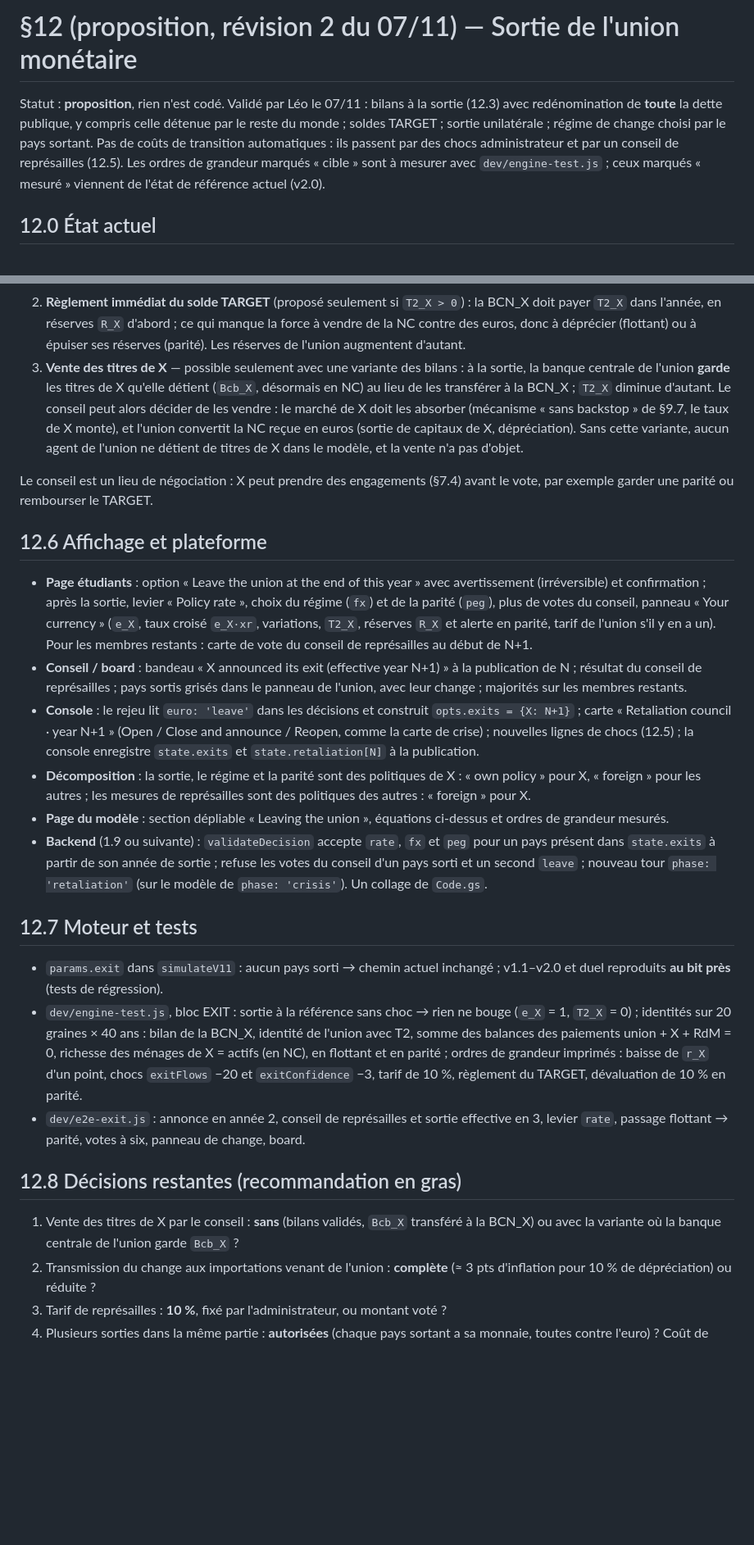
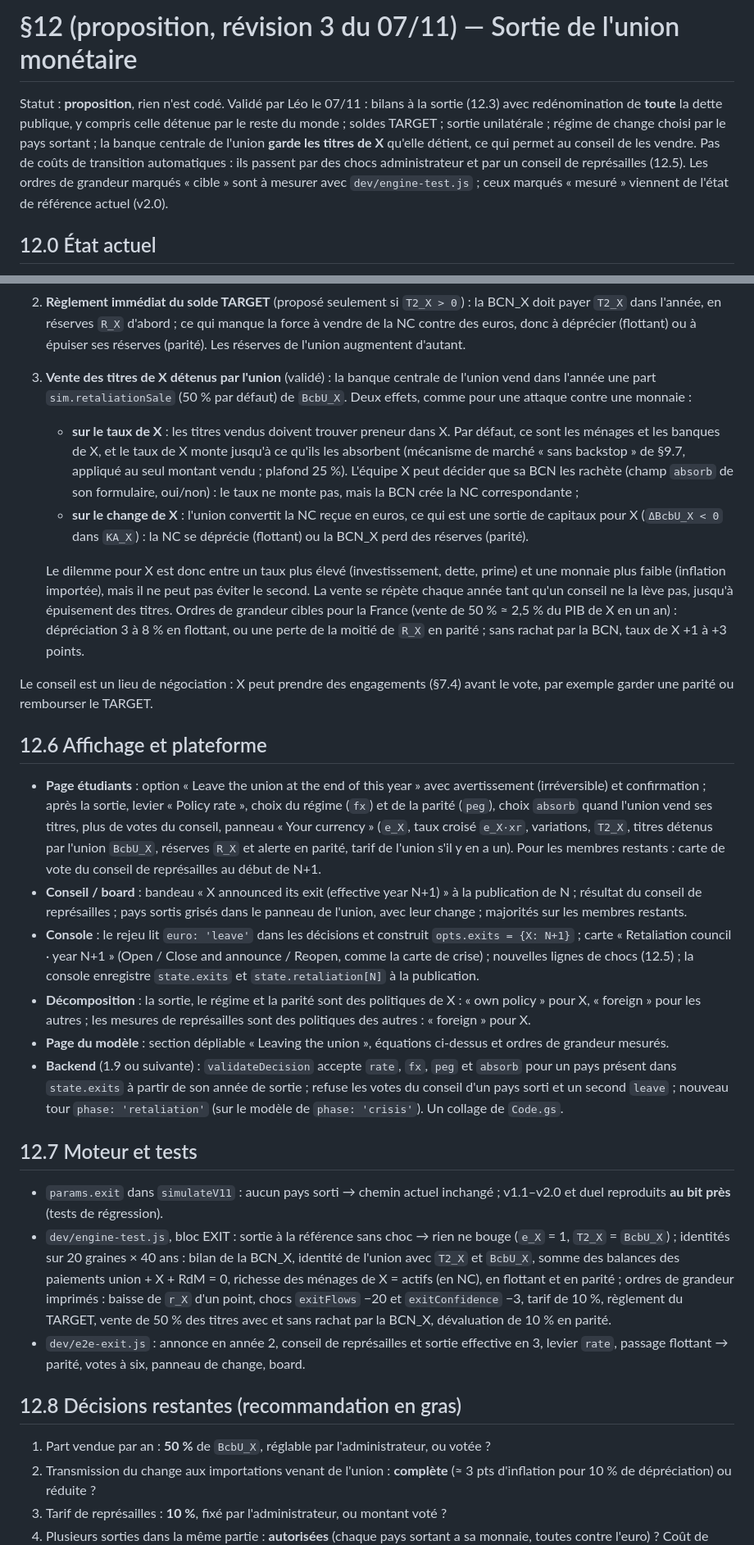
Before and after one commit to leomalherbe/internationalfinancialmacro, a Markdown page: docs/openmu-spec-exit-proposal.md, 2 parts joined by grey strips. Shown at 82% size. Rendered like a GitHub page; blank space fills up the shorter version.

```diff
--- a/docs/openmu-spec-exit-proposal.md
+++ b/docs/openmu-spec-exit-proposal.md
@@ -1,6 +1,6 @@
-# §12 (proposition, révision 2 du 07/11) — Sortie de l'union monétaire
+# §12 (proposition, révision 3 du 07/11) — Sortie de l'union monétaire
 
-Statut : **proposition**, rien n'est codé. Validé par Léo le 07/11 : bilans à la sortie (12.3) avec redénomination de **toute** la dette publique, y compris celle détenue par le reste du monde ; soldes TARGET ; sortie unilatérale ; régime de change choisi par le pays sortant. Pas de coûts de transition automatiques : ils passent par des chocs administrateur et par un conseil de représailles (12.5). Les ordres de grandeur marqués « cible » sont à mesurer avec `dev/engine-test.js` ; ceux marqués « mesuré » viennent de l'état de référence actuel (v2.0).
+Statut : **proposition**, rien n'est codé. Validé par Léo le 07/11 : bilans à la sortie (12.3) avec redénomination de **toute** la dette publique, y compris celle détenue par le reste du monde ; soldes TARGET ; sortie unilatérale ; régime de change choisi par le pays sortant ; la banque centrale de l'union **garde les titres de X** qu'elle détient, ce qui permet au conseil de les vendre. Pas de coûts de transition automatiques : ils passent par des chocs administrateur et par un conseil de représailles (12.5). Les ordres de grandeur marqués « cible » sont à mesurer avec `dev/engine-test.js` ; ceux marqués « mesuré » viennent de l'état de référence actuel (v2.0).
 
 ## 12.0 État actuel
 
@@ -133,28 +139,32 @@ Un tour à part, comme le vote de crise de §7.6 : ouvert par la console au déb
 
 1. **Tarif sur les importations venant de X** : `tU = sim.retaliationTariff` (10 % par défaut) sur les importations de tous les membres venant de X. Il renchérit les produits de X dans l'union (volume) et rapporte une recette aux importateurs, mais il renchérit aussi la consommation de l'union. Le tarif reste en place jusqu'à ce qu'un conseil ultérieur le lève : l'administrateur peut rouvrir le conseil n'importe quelle année. Cette question câble l'option `allowTariff` aujourd'hui morte.
 2. **Règlement immédiat du solde TARGET** (proposé seulement si `T2_X > 0`) : la BCN_X doit payer `T2_X` dans l'année, en réserves `R_X` d'abord ; ce qui manque la force à vendre de la NC contre des euros, donc à déprécier (flottant) ou à épuiser ses réserves (parité). Les réserves de l'union augmentent d'autant.
-3. **Vente des titres de X** — possible seulement avec une variante des bilans : à la sortie, la banque centrale de l'union **garde** les titres de X qu'elle détient (`Bcb_X`, désormais en NC) au lieu de les transférer à la BCN_X ; `T2_X` diminue d'autant. Le conseil peut alors décider de les vendre : le marché de X doit les absorber (mécanisme « sans backstop » de §9.7, le taux de X monte), et l'union convertit la NC reçue en euros (sortie de capitaux de X, dépréciation). Sans cette variante, aucun agent de l'union ne détient de titres de X dans le modèle, et la vente n'a pas d'objet.
+3. **Vente des titres de X détenus par l'union** (validé) : la banque centrale de l'union vend dans l'année une part `sim.retaliationSale` (50 % par défaut) de `BcbU_X`. Deux effets, comme pour une attaque contre une monnaie :
+   - **sur le taux de X** : les titres vendus doivent trouver preneur dans X. Par défaut, ce sont les ménages et les banques de X, et le taux de X monte jusqu'à ce qu'ils les absorbent (mécanisme de marché « sans backstop » de §9.7, appliqué au seul montant vendu ; plafond 25 %). L'équipe X peut décider que sa BCN les rachète (champ `absorb` de son formulaire, oui/non) : le taux ne monte pas, mais la BCN crée la NC correspondante ;
+   - **sur le change de X** : l'union convertit la NC reçue en euros, ce qui est une sortie de capitaux pour X (`ΔBcbU_X < 0` dans `KA_X`) : la NC se déprécie (flottant) ou la BCN_X perd des réserves (parité).
+
+   Le dilemme pour X est donc entre un taux plus élevé (investissement, dette, prime) et une monnaie plus faible (inflation importée), mais il ne peut pas éviter le second. La vente se répète chaque année tant qu'un conseil ne la lève pas, jusqu'à épuisement des titres. Ordres de grandeur cibles pour la France (vente de 50 % ≈ 2,5 % du PIB de X en un an) : dépréciation 3 à 8 % en flottant, ou une perte de la moitié de `R_X` en parité ; sans rachat par la BCN, taux de X +1 à +3 points.
 
 Le conseil est un lieu de négociation : X peut prendre des engagements (§7.4) avant le vote, par exemple garder une parité ou rembourser le TARGET.
 
 ## 12.6 Affichage et plateforme
 
-- **Page étudiants** : option « Leave the union at the end of this year » avec avertissement (irréversible) et confirmation ; après la sortie, levier « Policy rate », choix du régime (`fx`) et de la parité (`peg`), plus de votes du conseil, panneau « Your currency » (`e_X`, taux croisé `e_X·xr`, variations, `T2_X`, réserves `R_X` et alerte en parité, tarif de l'union s'il y en a un). Pour les membres restants : carte de vote du conseil de représailles au début de N+1.
+- **Page étudiants** : option « Leave the union at the end of this year » avec avertissement (irréversible) et confirmation ; après la sortie, levier « Policy rate », choix du régime (`fx`) et de la parité (`peg`), choix `absorb` quand l'union vend ses titres, plus de votes du conseil, panneau « Your currency » (`e_X`, taux croisé `e_X·xr`, variations, `T2_X`, titres détenus par l'union `BcbU_X`, réserves `R_X` et alerte en parité, tarif de l'union s'il y en a un). Pour les membres restants : carte de vote du conseil de représailles au début de N+1.
 - **Conseil / board** : bandeau « X announced its exit (effective year N+1) » à la publication de N ; résultat du conseil de représailles ; pays sortis grisés dans le panneau de l'union, avec leur change ; majorités sur les membres restants.
 - **Console** : le rejeu lit `euro: 'leave'` dans les décisions et construit `opts.exits = {X: N+1}` ; carte « Retaliation council · year N+1 » (Open / Close and announce / Reopen, comme la carte de crise) ; nouvelles lignes de chocs (12.5) ; la console enregistre `state.exits` et `state.retaliation[N]` à la publication.
 - **Décomposition** : la sortie, le régime et la parité sont des politiques de X : « own policy » pour X, « foreign » pour les autres ; les mesures de représailles sont des politiques des autres : « foreign » pour X.
 - **Page du modèle** : section dépliable « Leaving the union », équations ci-dessus et ordres de grandeur mesurés.
-- **Backend** (1.9 ou suivante) : `validateDecision` accepte `rate`, `fx` et `peg` pour un pays présent dans `state.exits` à partir de son année de sortie ; refuse les votes du conseil d'un pays sorti et un second `leave` ; nouveau tour `phase: 'retaliation'` (sur le modèle de `phase: 'crisis'`). Un collage de `Code.gs`.
+- **Backend** (1.9 ou suivante) : `validateDecision` accepte `rate`, `fx`, `peg` et `absorb` pour un pays présent dans `state.exits` à partir de son année de sortie ; refuse les votes du conseil d'un pays sorti et un second `leave` ; nouveau tour `phase: 'retaliation'` (sur le modèle de `phase: 'crisis'`). Un collage de `Code.gs`.
 
 ## 12.7 Moteur et tests
 
 - `params.exit` dans `simulateV11` : aucun pays sorti → chemin actuel inchangé ; v1.1–v2.0 et duel reproduits **au bit près** (tests de régression).
-- `dev/engine-test.js`, bloc EXIT : sortie à la référence sans choc → rien ne bouge (`e_X` = 1, `T2_X` = 0) ; identités sur 20 graines × 40 ans : bilan de la BCN_X, identité de l'union avec T2, somme des balances des paiements union + X + RdM = 0, richesse des ménages de X = actifs (en NC), en flottant et en parité ; ordres de grandeur imprimés : baisse de `r_X` d'un point, chocs `exitFlows` −20 et `exitConfidence` −3, tarif de 10 %, règlement du TARGET, dévaluation de 10 % en parité.
+- `dev/engine-test.js`, bloc EXIT : sortie à la référence sans choc → rien ne bouge (`e_X` = 1, `T2_X` = `BcbU_X`) ; identités sur 20 graines × 40 ans : bilan de la BCN_X, identité de l'union avec `T2_X` et `BcbU_X`, somme des balances des paiements union + X + RdM = 0, richesse des ménages de X = actifs (en NC), en flottant et en parité ; ordres de grandeur imprimés : baisse de `r_X` d'un point, chocs `exitFlows` −20 et `exitConfidence` −3, tarif de 10 %, règlement du TARGET, vente de 50 % des titres avec et sans rachat par la BCN_X, dévaluation de 10 % en parité.
 - `dev/e2e-exit.js` : annonce en année 2, conseil de représailles et sortie effective en 3, levier `rate`, passage flottant → parité, votes à six, panneau de change, board.
 
 ## 12.8 Décisions restantes (recommandation en gras)
 
-1. Vente des titres de X par le conseil : **sans** (bilans validés, `Bcb_X` transféré à la BCN_X) ou avec la variante où la banque centrale de l'union garde `Bcb_X` ?
+1. Part vendue par an : **50 %** de `BcbU_X`, réglable par l'administrateur, ou votée ?
 2. Transmission du change aux importations venant de l'union : **complète** (≈ 3 pts d'inflation pour 10 % de dépréciation) ou réduite ?
 3. Tarif de représailles : **10 %**, fixé par l'administrateur, ou montant voté ?
 4. Plusieurs sorties dans la même partie : **autorisées** (chaque pays sortant a sa monnaie, toutes contre l'euro) ? Coût de calcul à vérifier au-delà de deux.
```
Also changed, not shown: other parts of docs/openmu-spec-exit-proposal.md (+12 -6 lines).
